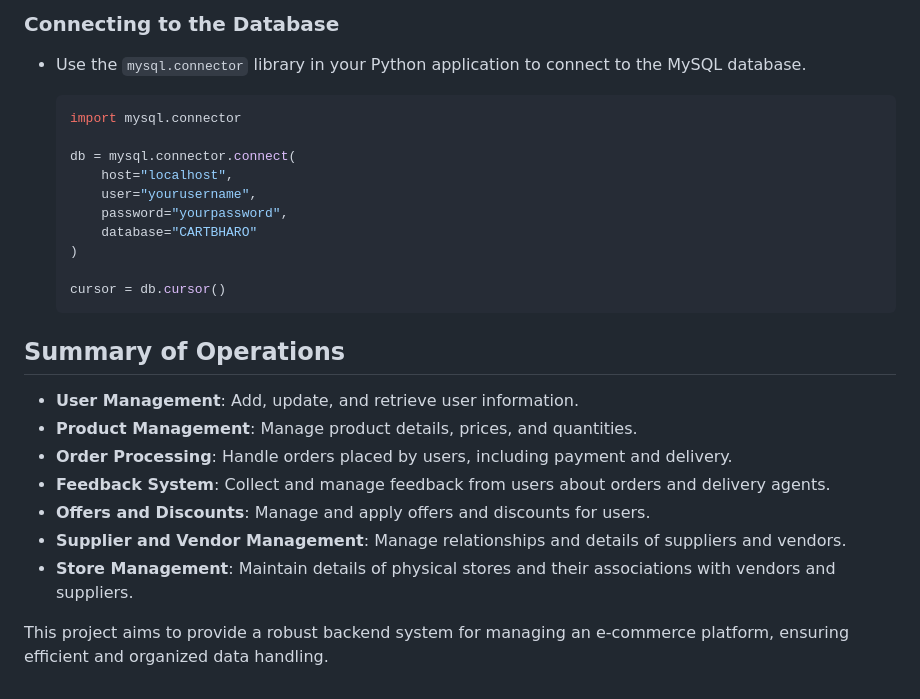
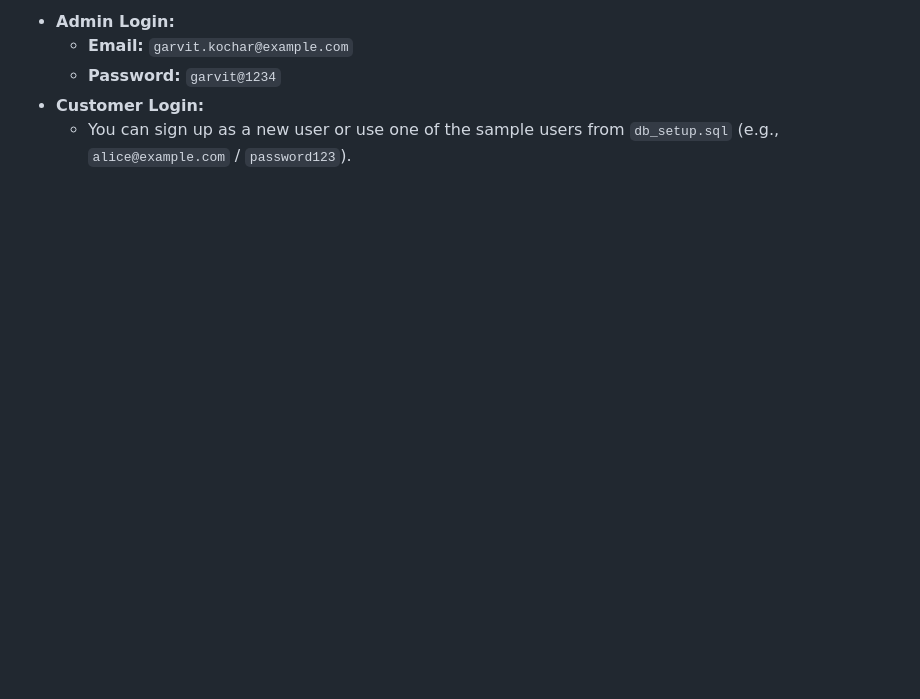
Before and after one commit to Garvit240205/CartBharo--DBMS-Project, a Markdown page: README.md, the part around one of its changes. Drawn GitHub-style; blank space fills up the shorter version.

````diff
--- a/README.md
+++ b/README.md
@@ -85,28 +104,5 @@ CartBharo is a comprehensive e-commerce database system designed to manage vario
-### Connecting to the Database
-
-- Use the `mysql.connector` library in your Python application to connect to the MySQL database.
-
-   ```python
-   import mysql.connector
-
-   db = mysql.connector.connect(
-       host="localhost",
-       user="yourusername",
-       password="yourpassword",
-       database="CARTBHARO"
-   )
-
-   cursor = db.cursor()
-   ```
-
-## Summary of Operations
-
-- **User Management**: Add, update, and retrieve user information.
-- **Product Management**: Manage product details, prices, and quantities.
-- **Order Processing**: Handle orders placed by users, including payment and delivery.
-- **Feedback System**: Collect and manage feedback from users about orders and delivery agents.
-- **Offers and Discounts**: Manage and apply offers and discounts for users.
-- **Supplier and Vendor Management**: Manage relationships and details of suppliers and vendors.
-- **Store Management**: Maintain details of physical stores and their associations with vendors and suppliers.
-
-This project aims to provide a robust backend system for managing an e-commerce platform, ensuring efficient and organized data handling.
+- **Admin Login:**
+  - **Email:** `garvit.kochar@example.com`
+  - **Password:** `garvit@1234`
+- **Customer Login:**
+  - You can sign up as a new user or use one of the sample users from `db_setup.sql` (e.g., `alice@example.com` / `password123`).
````
Also changed, not shown: other parts of README.md (+87 -68 lines).
